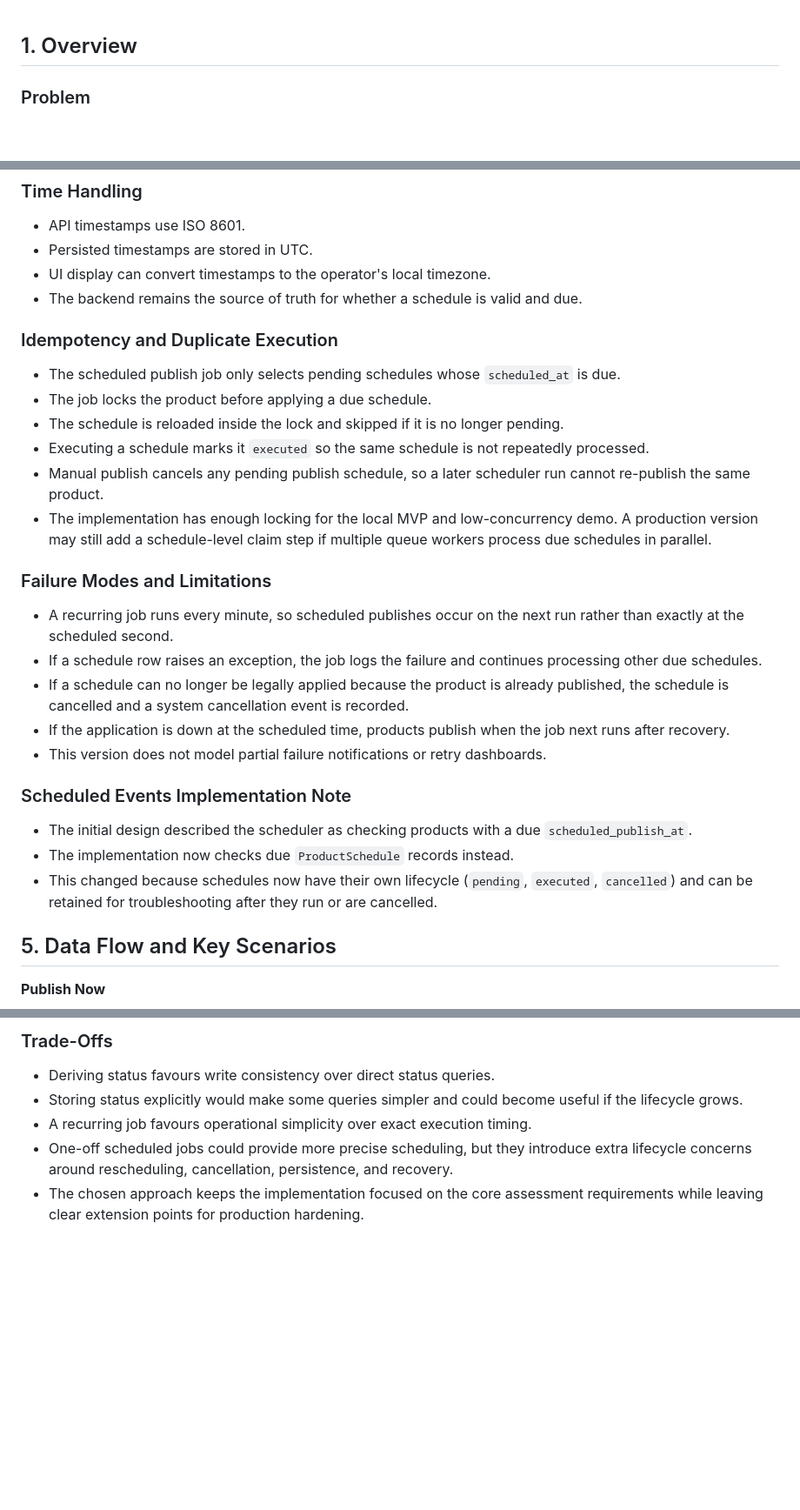
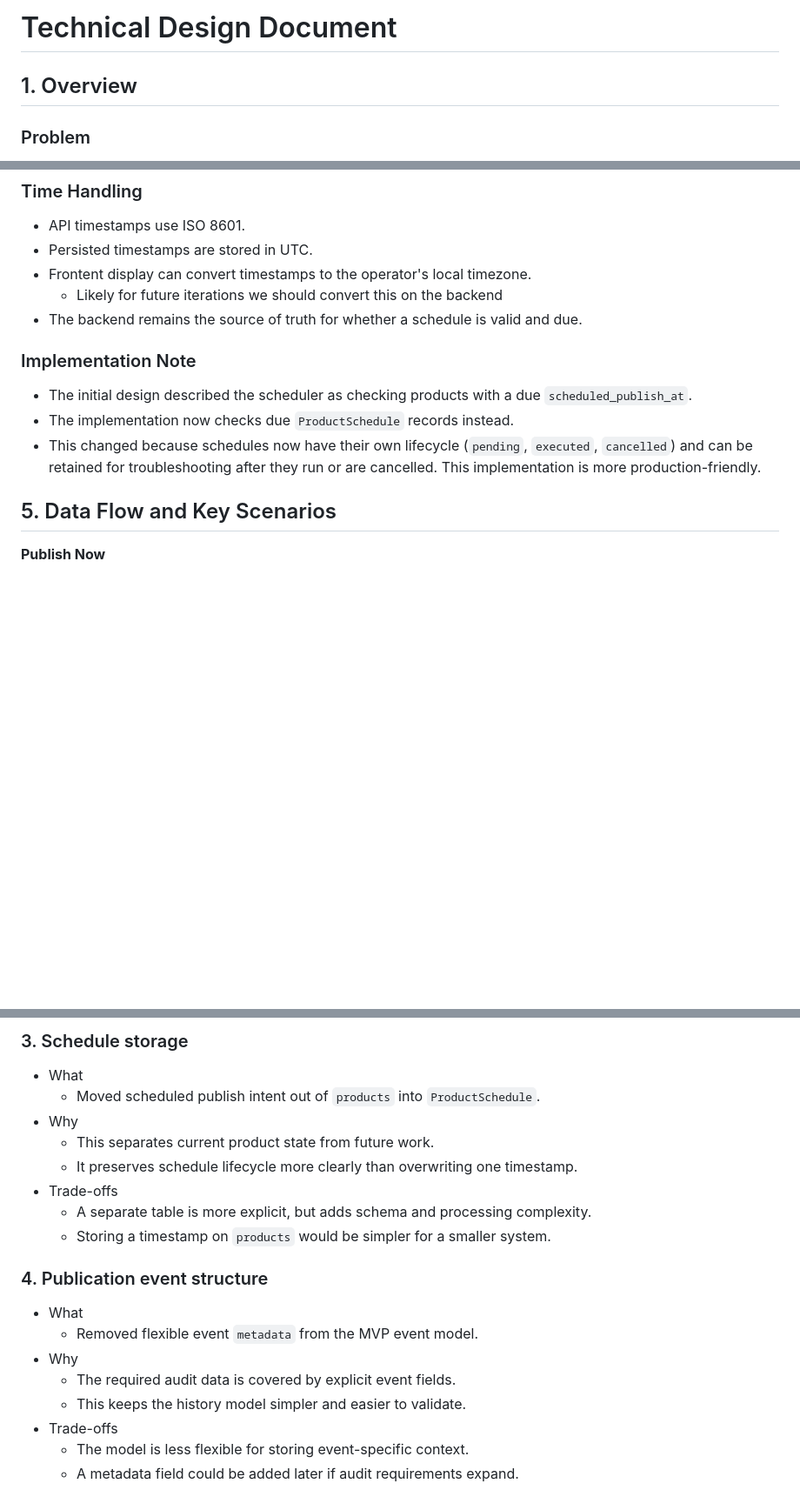
Before and after one commit to mattmagin/product-publishing-catalogue, a Markdown page: docs/TECHNICAL_DESIGN_DOCUMENT.md, 3 parts joined by grey strips. Shown at 87% size. Drawn GitHub-style; blank space fills up the shorter version.

```diff
--- a/docs/TECHNICAL_DESIGN_DOCUMENT.md
+++ b/docs/TECHNICAL_DESIGN_DOCUMENT.md
@@ -1,3 +1,4 @@
+# Technical Design Document
 ## 1. Overview
 
 ### Problem
@@ -440,28 +431,15 @@ Trade-offs:
 ### Time Handling
 - API timestamps use ISO 8601.
 - Persisted timestamps are stored in UTC.
-- UI display can convert timestamps to the operator's local timezone.
+- Frontent display can convert timestamps to the operator's local timezone.
+	- Likely for future iterations we should convert this on the backend
 - The backend remains the source of truth for whether a schedule is valid and due.
 
-### Idempotency and Duplicate Execution
-- The scheduled publish job only selects pending schedules whose `scheduled_at` is due.
-- The job locks the product before applying a due schedule.
-- The schedule is reloaded inside the lock and skipped if it is no longer pending.
-- Executing a schedule marks it `executed` so the same schedule is not repeatedly processed.
-- Manual publish cancels any pending publish schedule, so a later scheduler run cannot re-publish the same product.
-- The implementation has enough locking for the local MVP and low-concurrency demo. A production version may still add a schedule-level claim step if multiple queue workers process due schedules in parallel.
 
-### Failure Modes and Limitations
-- A recurring job runs every minute, so scheduled publishes occur on the next run rather than exactly at the scheduled second.
-- If a schedule row raises an exception, the job logs the failure and continues processing other due schedules.
-- If a schedule can no longer be legally applied because the product is already published, the schedule is cancelled and a system cancellation event is recorded.
-- If the application is down at the scheduled time, products publish when the job next runs after recovery.
-- This version does not model partial failure notifications or retry dashboards.
-
-### Scheduled Events Implementation Note
+### Implementation Note
 - The initial design described the scheduler as checking products with a due `scheduled_publish_at`.
 - The implementation now checks due `ProductSchedule` records instead.
-- This changed because schedules now have their own lifecycle (`pending`, `executed`, `cancelled`) and can be retained for troubleshooting after they run or are cancelled.
+- This changed because schedules now have their own lifecycle (`pending`, `executed`, `cancelled`) and can be retained for troubleshooting after they run or are cancelled. This implementation is more production-friendly.
 
 ## 5. Data Flow and Key Scenarios
 
@@ -606,7 +586,20 @@ These tests prove that the API exposes the domain rules correctly and records th
 
-### Trade-Offs
-- Deriving status favours write consistency over direct status queries.
-- Storing status explicitly would make some queries simpler and could become useful if the lifecycle grows.
-- A recurring job favours operational simplicity over exact execution timing.
-- One-off scheduled jobs could provide more precise scheduling, but they introduce extra lifecycle concerns around rescheduling, cancellation, persistence, and recovery.
-- The chosen approach keeps the implementation focused on the core assessment requirements while leaving clear extension points for production hardening.
+### 3. Schedule storage
+- What
+  - Moved scheduled publish intent out of `products` into `ProductSchedule`.
+- Why
+  - This separates current product state from future work.
+  - It preserves schedule lifecycle more clearly than overwriting one timestamp.
+- Trade-offs
+  - A separate table is more explicit, but adds schema and processing complexity.
+  - Storing a timestamp on `products` would be simpler for a smaller system.
+
+### 4. Publication event structure
+- What
+  - Removed flexible event `metadata` from the MVP event model.
+- Why
+  - The required audit data is covered by explicit event fields.
+  - This keeps the history model simpler and easier to validate.
+- Trade-offs
+  - The model is less flexible for storing event-specific context.
+  - A metadata field could be added later if audit requirements expand.
```
Also changed, not shown: other parts of docs/TECHNICAL_DESIGN_DOCUMENT.md (+145 -153 lines).
